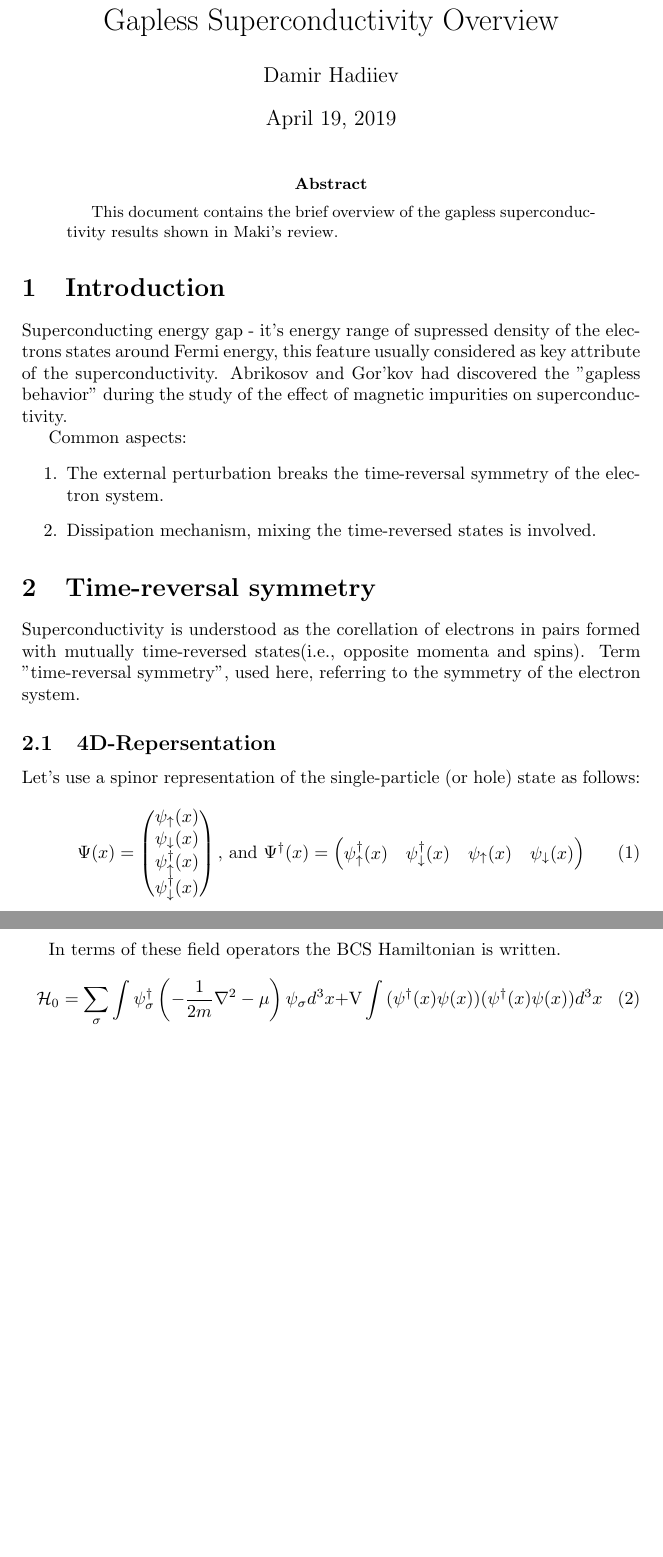
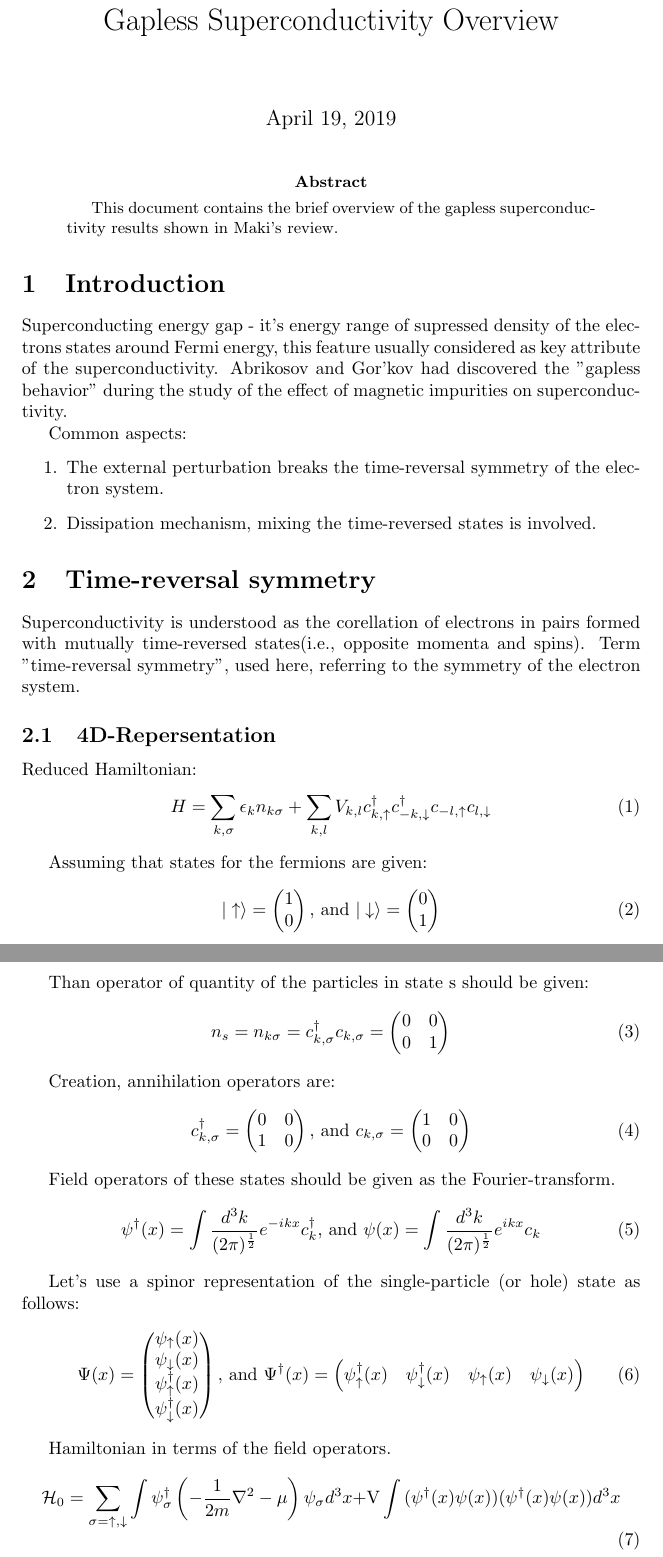
Before and after one commit to DamirGadiev/gapless-superconductivity, a LaTeX paper (gapless_superconductivity.tex): two parts of pages 1 and 2 of 2, joined at a grey line, cut so that both start at the same text, the shorter picture padded with empty space. Compiled offline with pdfLaTeX.

```diff
--- a/gapless_superconductivity.tex
+++ b/gapless_superconductivity.tex
@@ -9,7 +9,6 @@
 \begin{document}
 
 \title{Gapless Superconductivity Overview}
-\author{Damir Hadiiev}
 
 \maketitle
 
@@ -41,6 +40,77 @@
 symmetry", used here, referring to the symmetry of the electron system.
 
 \subsection {4D-Repersentation}
+
+Reduced Hamiltonian:
+\begin{equation}
+   H=\sum_{\substack{
+    k,\sigma
+   }}
+   \epsilon_k
+   n_{k\sigma}
+   +
+   \sum_{\substack{
+      k,l
+    }}
+    V_{k,l}
+    c^{\dagger}_{k, \uparrow}
+    c^{\dagger}_{-k, \downarrow}
+    c_{-l, \uparrow}
+    c_{l, \downarrow}
+\end{equation}
+
+Assuming that states for the fermions are given:
+\begin{equation}
+    |\uparrow\rangle =
+    \begin{pmatrix}
+        1 \\
+        0 \\
+    \end{pmatrix}
+    \textrm{, and }
+    |\downarrow\rangle =
+    \begin{pmatrix}
+        0 \\
+        1 \\
+    \end{pmatrix}
+\end{equation}
+
+Than operator of quantity of the particles in state s should be given:
+\begin{equation}
+    n_s = n_{k\sigma} = c^{\dagger}_{k,\sigma}c_{k,\sigma} =
+    \begin{pmatrix}
+        0 & 0 \\
+        0 & 1 \\
+    \end{pmatrix}
+\end{equation}
+
+Creation, annihilation operators are:
+\begin{equation}
+    c^{\dagger}_{k, \sigma} = \begin{pmatrix}
+        0 & 0 \\
+        1 & 0 \\
+    \end{pmatrix}
+    \textrm{, and }
+    c_{k, \sigma} = \begin{pmatrix}
+        1 & 0 \\
+        0 & 0 \\
+    \end{pmatrix}
+\end{equation}
+
+
+Field operators of these states should be given as the Fourier-transform.
+\begin{equation}
+    \psi^{\dagger}(x) =
+    \int{
+        \frac{d^3k}{(2\pi)^\frac{1}{2}}e^{-ikx}c^{\dagger}_k
+    }
+    \textrm{, and }
+    \psi(x) =
+    \int{
+        \frac{d^3k}{(2\pi)^\frac{1}{2}}e^{ikx}c_k
+    }
+\end{equation}
+
+
 Let's use a spinor representation of the single-particle (or hole) state as follows:
 \begin{equation}
 \Psi(x)=
@@ -57,11 +127,11 @@
 \end{pmatrix}
 \end{equation}
 
-In terms of these field operators the BCS Hamiltonian is written.
+Hamiltonian in terms of the field operators.
 \begin{equation}
     \mathcal{H}_0=
     \sum_{\substack{
-        \sigma
+        \sigma=\uparrow,\downarrow
     }}
     \int{
         \psi^\dagger_\sigma\left(-\frac{1}{2m}\nabla^2-\mu\right)\psi_\sigma{d^3}x
```
Also changed, not shown: gapless_superconductivity.pdf (added), 1 other file.
